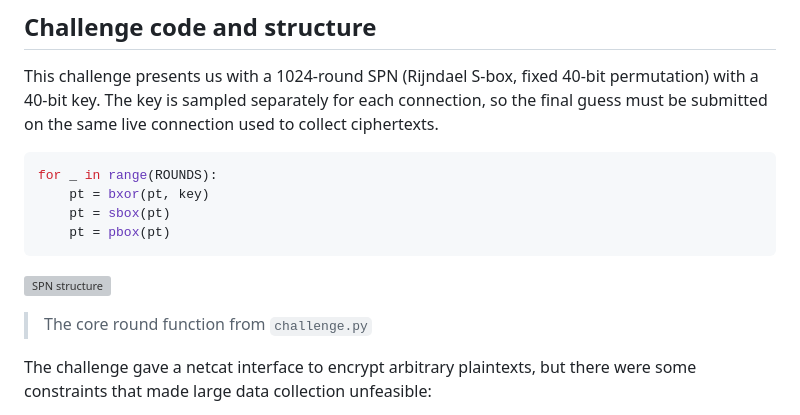
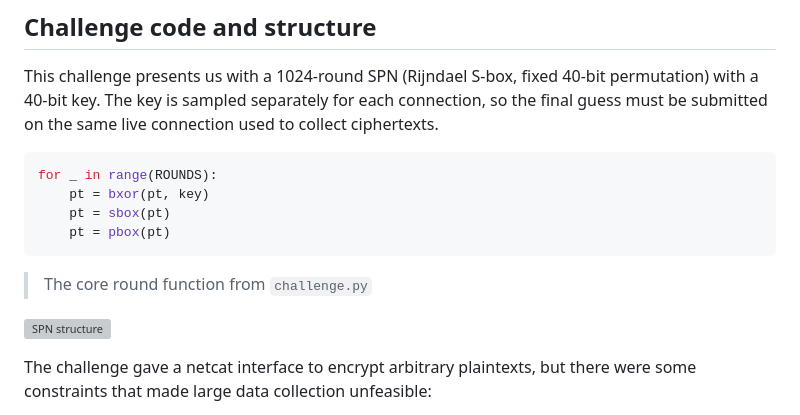
Before and after one commit to 02loveslollipop/02labs, a Markdown page: blog/carry_the_flame/index.md, the part around the change. Rendered like a GitHub page; grey boxes are pictures that could not be loaded.

Commit message:
fix(blog): correct image placement for SPN structure in Carry the Flame writeup

````diff
--- a/blog/carry_the_flame/index.md
+++ b/blog/carry_the_flame/index.md
@@ -33,9 +33,9 @@ for _ in range(ROUNDS):
     pt = pbox(pt)
 ```
 
+> The core round function from `challenge.py`
+
 ![SPN structure](1.jpg)
-
-> The core round function from `challenge.py`
 
 The challenge gave a netcat interface to encrypt arbitrary plaintexts, but there were some constraints that made large data collection unfeasible:
 
````
